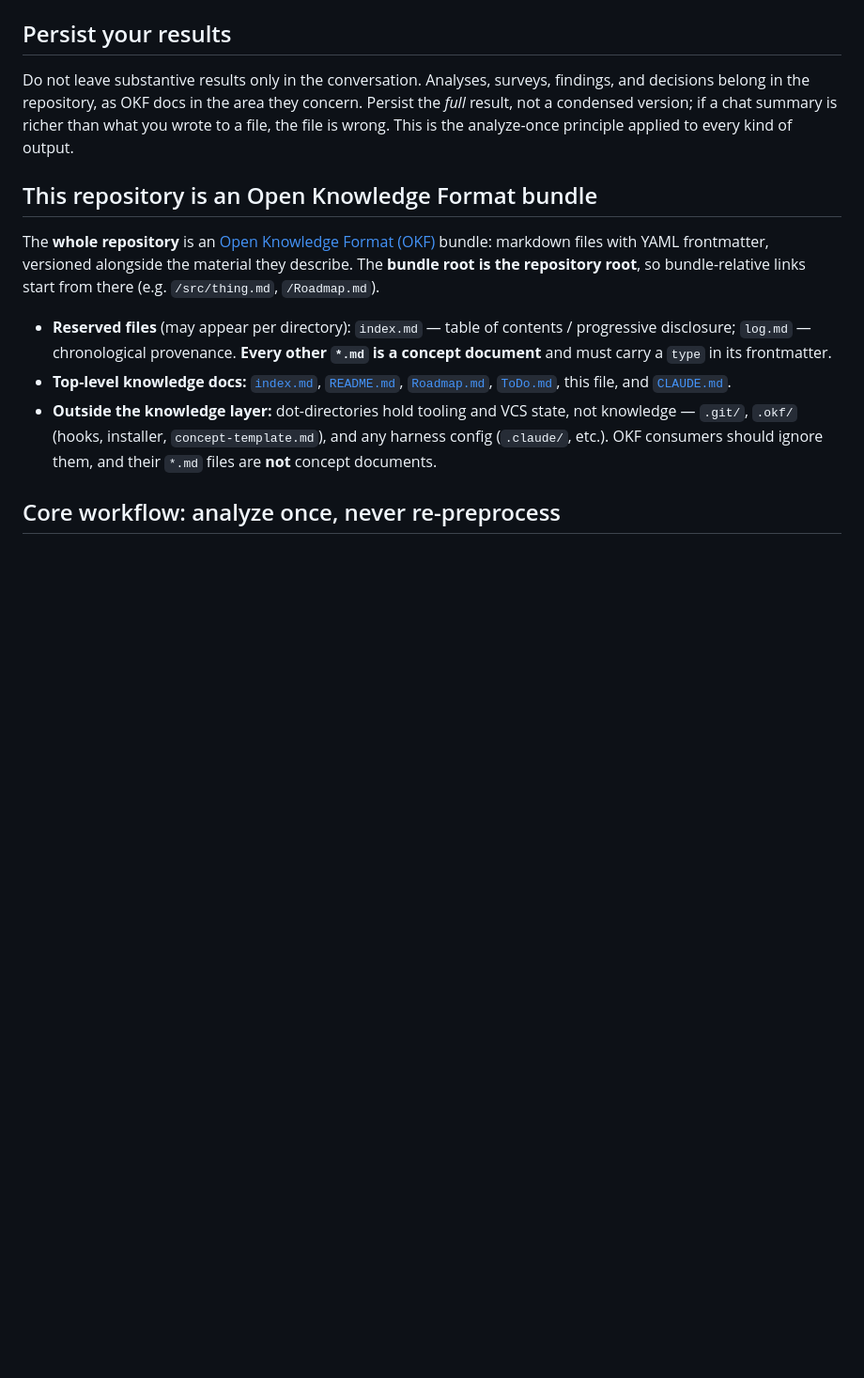
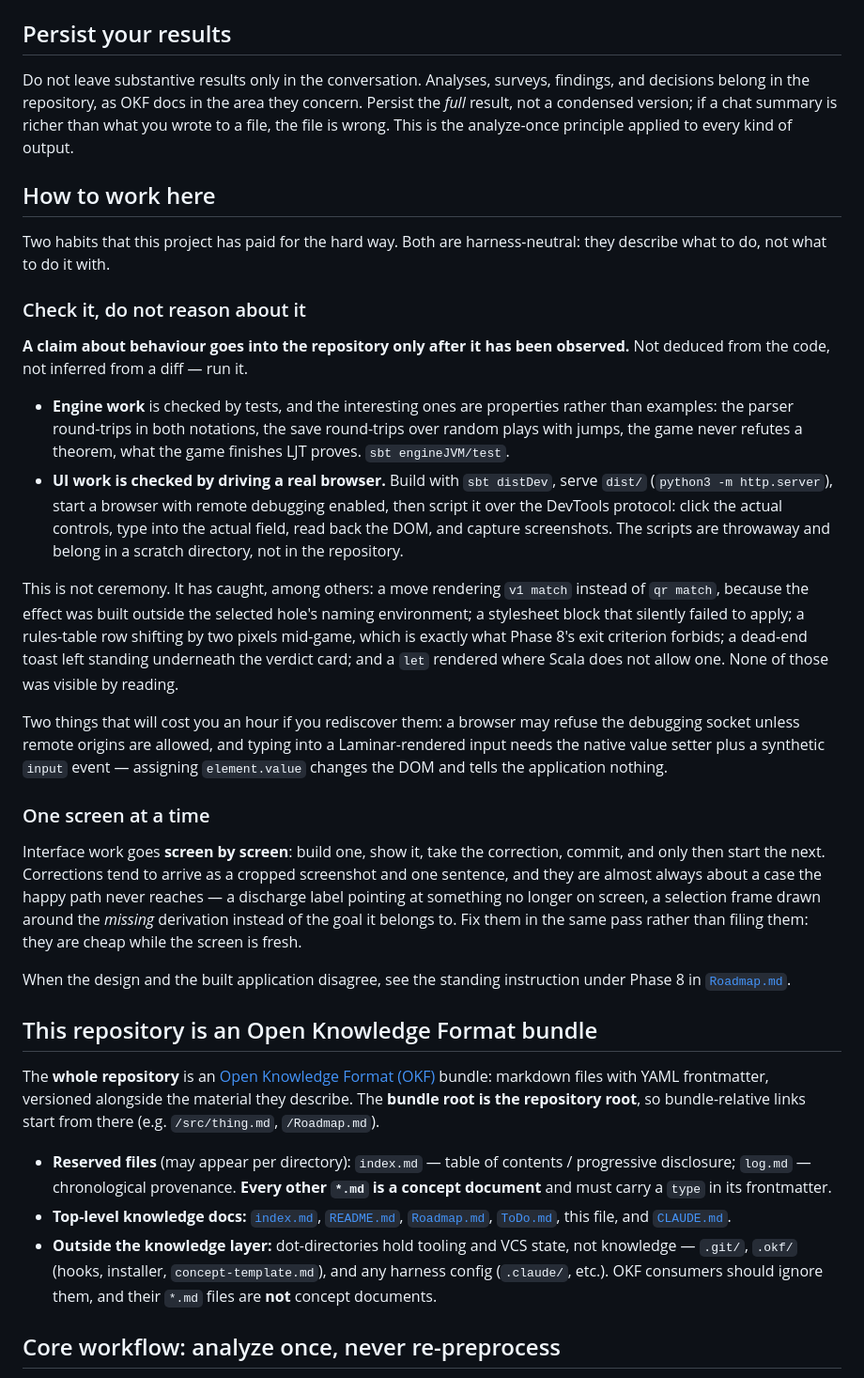
Before and after one commit to jserranohidalgo/curry-howard-game, a Markdown page: AGENTS.md, the part around the change. Shown at 94% size. Drawn GitHub-style; blank space fills up the shorter version.

Commit message:
AGENTS: how to work here
Two habits the project has paid for, written down where a fresh session
will read them rather than left in one agent's memory.

Check it, do not reason about it: engine claims by tests — properties,
not only examples — and interface claims by driving a real browser over
the DevTools protocol. With the list of things that caught, none of
which was visible by reading, and the two gotchas that cost an hour
each.

One screen at a time: build one, show it, take the correction, commit.
Corrections arrive as a screenshot and a sentence, and are almost always
about a case the happy path never reaches — so fix them in the same
pass, while the screen is fresh.

```diff
--- a/AGENTS.md
+++ b/AGENTS.md
@@ -19,6 +19,27 @@ As you work, keep `ToDo.md` current: add new pending items, and move finished it
 ## Persist your results
 
 Do not leave substantive results only in the conversation. Analyses, surveys, findings, and decisions belong in the repository, as OKF docs in the area they concern. Persist the *full* result, not a condensed version; if a chat summary is richer than what you wrote to a file, the file is wrong. This is the analyze-once principle applied to every kind of output.
+
+## How to work here
+
+Two habits that this project has paid for the hard way. Both are harness-neutral: they describe what to do, not what to do it with.
+
+### Check it, do not reason about it
+
+**A claim about behaviour goes into the repository only after it has been observed.** Not deduced from the code, not inferred from a diff — run it.
+
+- **Engine work** is checked by tests, and the interesting ones are properties rather than examples: the parser round-trips in both notations, the save round-trips over random plays with jumps, the game never refutes a theorem, what the game finishes LJT proves. `sbt engineJVM/test`.
+- **UI work is checked by driving a real browser.** Build with `sbt distDev`, serve `dist/` (`python3 -m http.server`), start a browser with remote debugging enabled, then script it over the DevTools protocol: click the actual controls, type into the actual field, read back the DOM, and capture screenshots. The scripts are throwaway and belong in a scratch directory, not in the repository.
+
+This is not ceremony. It has caught, among others: a move rendering `v1 match` instead of `qr match`, because the effect was built outside the selected hole's naming environment; a stylesheet block that silently failed to apply; a rules-table row shifting by two pixels mid-game, which is exactly what Phase 8's exit criterion forbids; a dead-end toast left standing underneath the verdict card; and a `let` rendered where Scala does not allow one. None of those was visible by reading.
+
+Two things that will cost you an hour if you rediscover them: a browser may refuse the debugging socket unless remote origins are allowed, and typing into a Laminar-rendered input needs the native value setter plus a synthetic `input` event — assigning `element.value` changes the DOM and tells the application nothing.
+
+### One screen at a time
+
+Interface work goes **screen by screen**: build one, show it, take the correction, commit, and only then start the next. Corrections tend to arrive as a cropped screenshot and one sentence, and they are almost always about a case the happy path never reaches — a discharge label pointing at something no longer on screen, a selection frame drawn around the *missing* derivation instead of the goal it belongs to. Fix them in the same pass rather than filing them: they are cheap while the screen is fresh.
+
+When the design and the built application disagree, see the standing instruction under Phase 8 in [`Roadmap.md`](Roadmap.md).
 
 ## This repository is an Open Knowledge Format bundle
 
```
